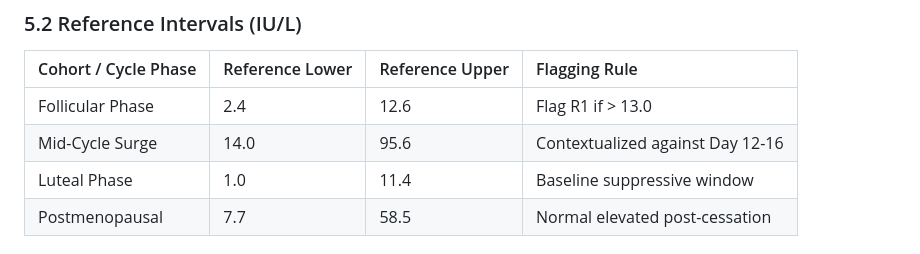
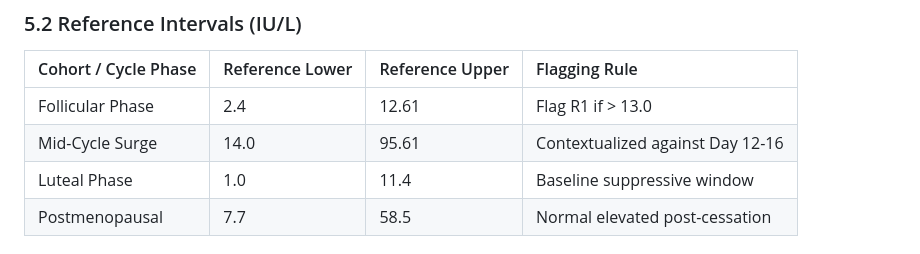
Before and after one commit to NH-Demo/clinical-framework-demo2, a Markdown page: Female_Hormones/Female Sex Hormones — Clinical Framework.md, the part around the change. Rendered like a GitHub page.

Commit message:
Update reference upper limits for hormone intervals

```diff
--- a/Female_Hormones/Female Sex Hormones — Clinical Framework.md
+++ b/Female_Hormones/Female Sex Hormones — Clinical Framework.md
@@ -91,8 +91,8 @@ Synthesized by gonadotropic cells in the anterior pituitary. Triggers ovulation
 
 | Cohort / Cycle Phase | Reference Lower | Reference Upper | Flagging Rule |
 | :--- | :--- | :--- | :--- |
-| Follicular Phase | 2.4 | 12.6 | Flag R1 if > 13.0 |
-| Mid-Cycle Surge | 14.0 | 95.6 | Contextualized against Day 12-16 |
+| Follicular Phase | 2.4 | 12.61 | Flag R1 if > 13.0 |
+| Mid-Cycle Surge | 14.0 | 95.61 | Contextualized against Day 12-16 |
 | Luteal Phase | 1.0 | 11.4 | Baseline suppressive window |
 | Postmenopausal | 7.7 | 58.5 | Normal elevated post-cessation |
 
```
